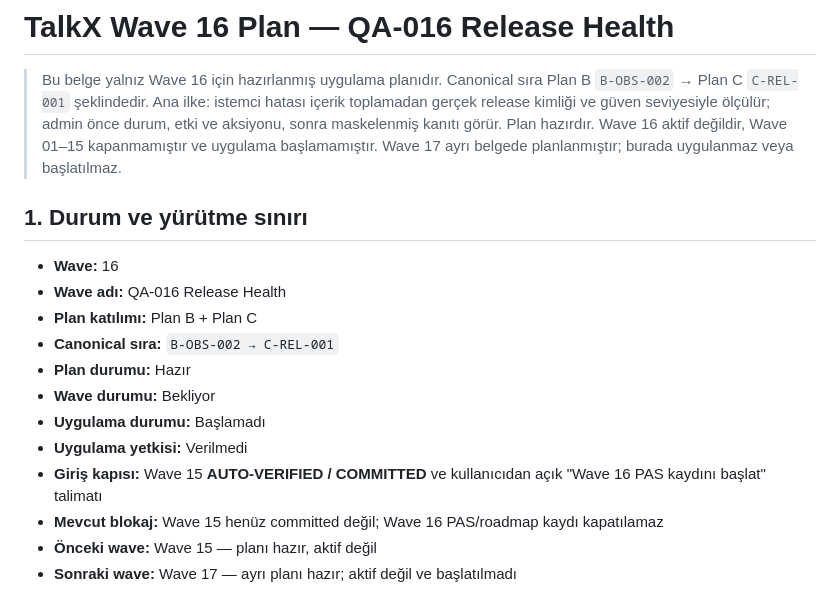
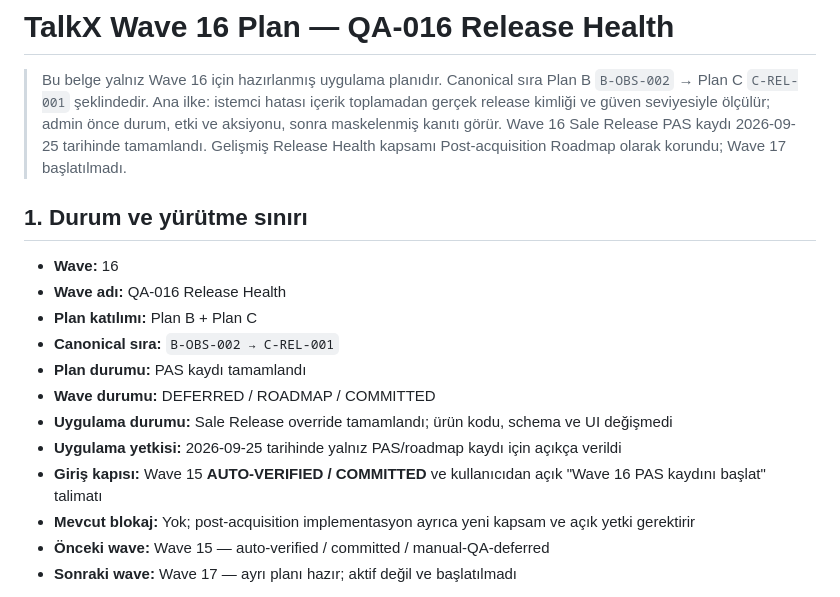
Before and after one commit to eekr1/chatapp-backend, a Markdown page: Plans/waves/TALKX_WAVE_16.md, the part around one of its changes. GitHub-like rendering.

```diff
--- a/Plans/waves/TALKX_WAVE_16.md
+++ b/Plans/waves/TALKX_WAVE_16.md
@@ -3,7 +3,7 @@
 > Bu belge yalnız Wave 16 için hazırlanmış uygulama planıdır.
 > Canonical sıra Plan B `B-OBS-002` → Plan C `C-REL-001` şeklindedir.
 > Ana ilke: istemci hatası içerik toplamadan gerçek release kimliği ve güven seviyesiyle ölçülür; admin önce durum, etki ve aksiyonu, sonra maskelenmiş kanıtı görür.
-> Plan hazırdır. Wave 16 aktif değildir, Wave 01–15 kapanmamıştır ve uygulama başlamamıştır. Wave 17 ayrı belgede planlanmıştır; burada uygulanmaz veya başlatılmaz.
+> Wave 16 Sale Release PAS kaydı 2026-09-25 tarihinde tamamlandı. Gelişmiş Release Health kapsamı Post-acquisition Roadmap olarak korundu; Wave 17 başlatılmadı.
 
 ## 1. Durum ve yürütme sınırı
 
@@ -11,13 +11,13 @@
 - **Wave adı:** QA-016 Release Health
 - **Plan katılımı:** Plan B + Plan C
 - **Canonical sıra:** `B-OBS-002 → C-REL-001`
-- **Plan durumu:** Hazır
-- **Wave durumu:** Bekliyor
-- **Uygulama durumu:** Başlamadı
-- **Uygulama yetkisi:** Verilmedi
+- **Plan durumu:** PAS kaydı tamamlandı
+- **Wave durumu:** DEFERRED / ROADMAP / COMMITTED
+- **Uygulama durumu:** Sale Release override tamamlandı; ürün kodu, schema ve UI değişmedi
+- **Uygulama yetkisi:** 2026-09-25 tarihinde yalnız PAS/roadmap kaydı için açıkça verildi
 - **Giriş kapısı:** Wave 15 **AUTO-VERIFIED / COMMITTED** ve kullanıcıdan açık "Wave 16 PAS kaydını başlat" talimatı
-- **Mevcut blokaj:** Wave 15 henüz committed değil; Wave 16 PAS/roadmap kaydı kapatılamaz
-- **Önceki wave:** Wave 15 — planı hazır, aktif değil
+- **Mevcut blokaj:** Yok; post-acquisition implementasyon ayrıca yeni kapsam ve açık yetki gerektirir
+- **Önceki wave:** Wave 15 — auto-verified / committed / manual-QA-deferred
 - **Sonraki wave:** Wave 17 — ayrı planı hazır; aktif değil ve başlatılmadı
 
 Bu dosyanın hazırlanması aktivasyon, dependency/provider satın alma, telemetry açma, migration, production event toplama, source map/symbol yükleme, alarm gönderme, canlı DB sorgusu, config/secret değişikliği, deploy veya Wave 17 aktivasyonu için yetki değildir.
```
Also changed, not shown: other parts of Plans/waves/TALKX_WAVE_16.md (+27 -14 lines), Plans/TALKX_MASTER_BACKLOG.md (+10 -10 lines), Plans/TALKX_WAVE_MAP.md (+16 -14 lines).
